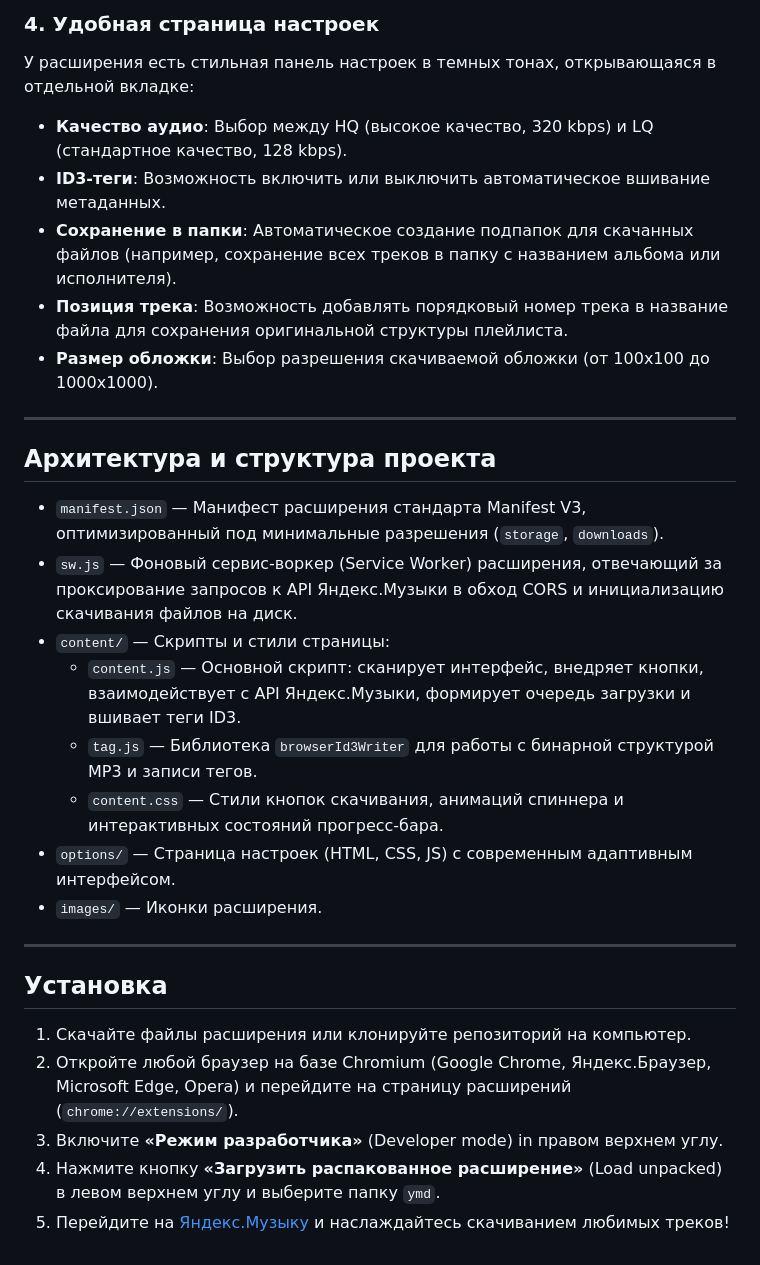
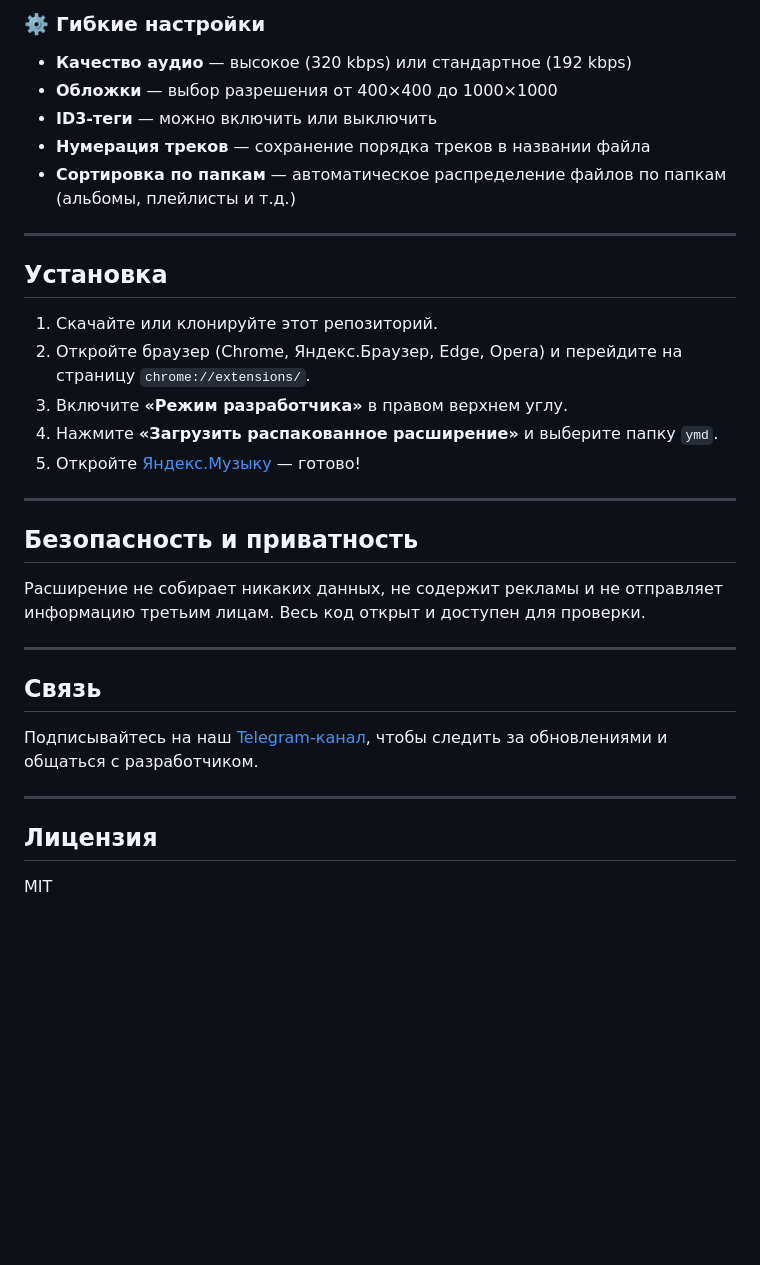
Before and after one commit to doroved/ymd, a Markdown page: README.md, the part around one of its changes. Rendered like a GitHub page; blank space fills up the shorter version.

Commit message:
docs(readme): rewrite project description and simplify documentation

```diff
--- a/README.md
+++ b/README.md
@@ -28,31 +17,35 @@
 
-### 4. Удобная страница настроек
-У расширения есть стильная панель настроек в темных тонах, открывающаяся в отдельной вкладке:
-* **Качество аудио**: Выбор между HQ (высокое качество, 320 kbps) и LQ (стандартное качество, 128 kbps).
-* **ID3-теги**: Возможность включить или выключить автоматическое вшивание метаданных.
-* **Сохранение в папки**: Автоматическое создание подпапок для скачанных файлов (например, сохранение всех треков в папку с названием альбома или исполнителя).
-* **Позиция трека**: Возможность добавлять порядковый номер трека в название файла для сохранения оригинальной структуры плейлиста.
-* **Размер обложки**: Выбор разрешения скачиваемой обложки (от 100x100 до 1000x1000).
-
----
-
-## Архитектура и структура проекта
-
-* `manifest.json` — Манифест расширения стандарта Manifest V3, оптимизированный под минимальные разрешения (`storage`, `downloads`).
-* `sw.js` — Фоновый сервис-воркер (Service Worker) расширения, отвечающий за проксирование запросов к API Яндекс.Музыки в обход CORS и инициализацию скачивания файлов на диск.
-* `content/` — Скрипты и стили страницы:
-  * `content.js` — Основной скрипт: сканирует интерфейс, внедряет кнопки, взаимодействует с API Яндекс.Музыки, формирует очередь загрузки и вшивает теги ID3.
-  * `tag.js` — Библиотека `browserId3Writer` для работы с бинарной структурой MP3 и записи тегов.
-  * `content.css` — Стили кнопок скачивания, анимаций спиннера и интерактивных состояний прогресс-бара.
-* `options/` — Страница настроек (HTML, CSS, JS) с современным адаптивным интерфейсом.
-* `images/` — Иконки расширения.
+### ⚙️ Гибкие настройки
+- **Качество аудио** — высокое (320 kbps) или стандартное (192 kbps)
+- **Обложки** — выбор разрешения от 400×400 до 1000×1000
+- **ID3-теги** — можно включить или выключить
+- **Нумерация треков** — сохранение порядка треков в названии файла
+- **Сортировка по папкам** — автоматическое распределение файлов по папкам (альбомы, плейлисты и т.д.)
 
 ---
 
 ## Установка
 
-1. Скачайте файлы расширения или клонируйте репозиторий на компьютер.
-2. Откройте любой браузер на базе Chromium (Google Chrome, Яндекс.Браузер, Microsoft Edge, Opera) и перейдите на страницу расширений (`chrome://extensions/`).
-3. Включите **«Режим разработчика»** (Developer mode) in правом верхнем углу.
-4. Нажмите кнопку **«Загрузить распакованное расширение»** (Load unpacked) в левом верхнем углу и выберите папку `ymd`.
-5. Перейдите на [Яндекс.Музыку](https://music.yandex.ru) и наслаждайтесь скачиванием любимых треков!
+1. Скачайте или клонируйте этот репозиторий.
+2. Откройте браузер (Chrome, Яндекс.Браузер, Edge, Opera) и перейдите на страницу `chrome://extensions/`.
+3. Включите **«Режим разработчика»** в правом верхнем углу.
+4. Нажмите **«Загрузить распакованное расширение»** и выберите папку `ymd`.
+5. Откройте [Яндекс.Музыку](https://music.yandex.ru) — готово!
+
+---
+
+## Безопасность и приватность
+
+Расширение не собирает никаких данных, не содержит рекламы и не отправляет информацию третьим лицам. Весь код открыт и доступен для проверки.
+
+---
+
+## Связь
+
+Подписывайтесь на наш [Telegram-канал](https://t.me/ymdownloader), чтобы следить за обновлениями и общаться с разработчиком.
+
+---
+
+## Лицензия
+
+MIT
```
Also changed, not shown: other parts of README.md (+8 -19 lines).
